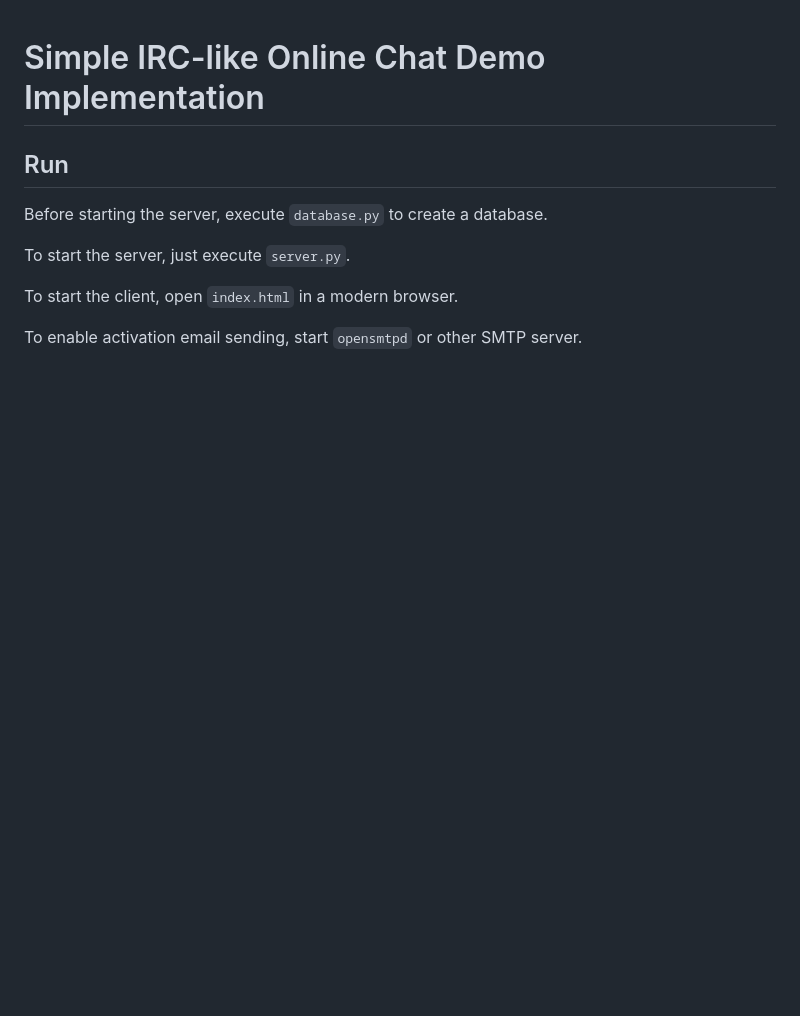
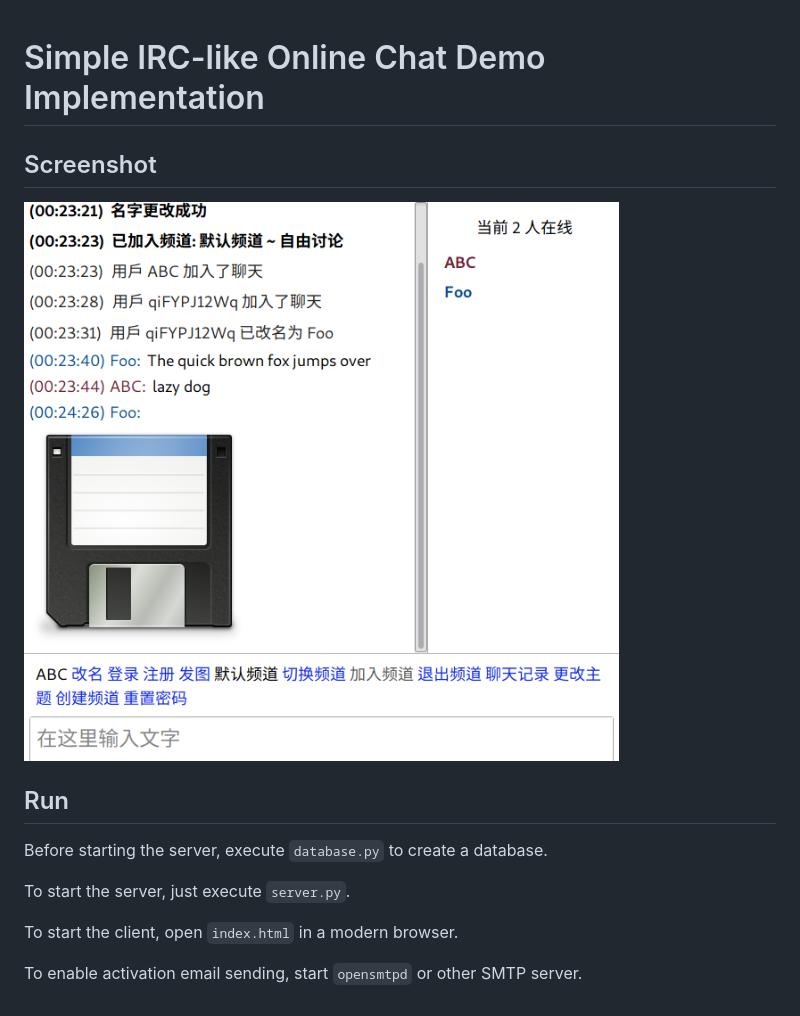
Before and after one commit to 910JQK/chat, a Markdown page: README.md, the part around the change. Drawn GitHub-style; pictures changed too: screenshot.png (added); blank space fills up the shorter version.

Commit message:
add a screenshot

```diff
--- a/README.md
+++ b/README.md
@@ -1,4 +1,8 @@
 # Simple IRC-like Online Chat Demo Implementation
+
+## Screenshot
+
+![screenshot](screenshot.png)
 
 ## Run
 
```
